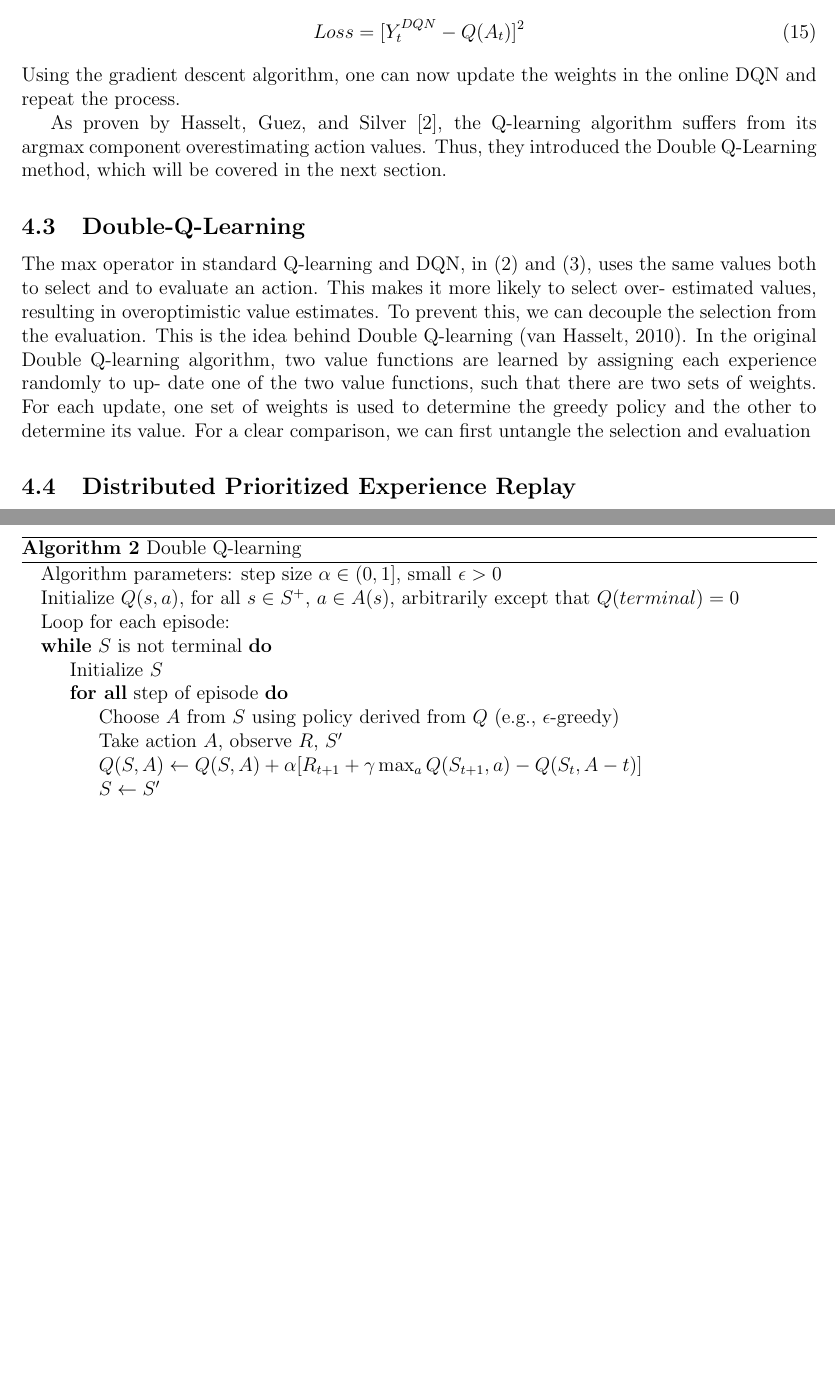
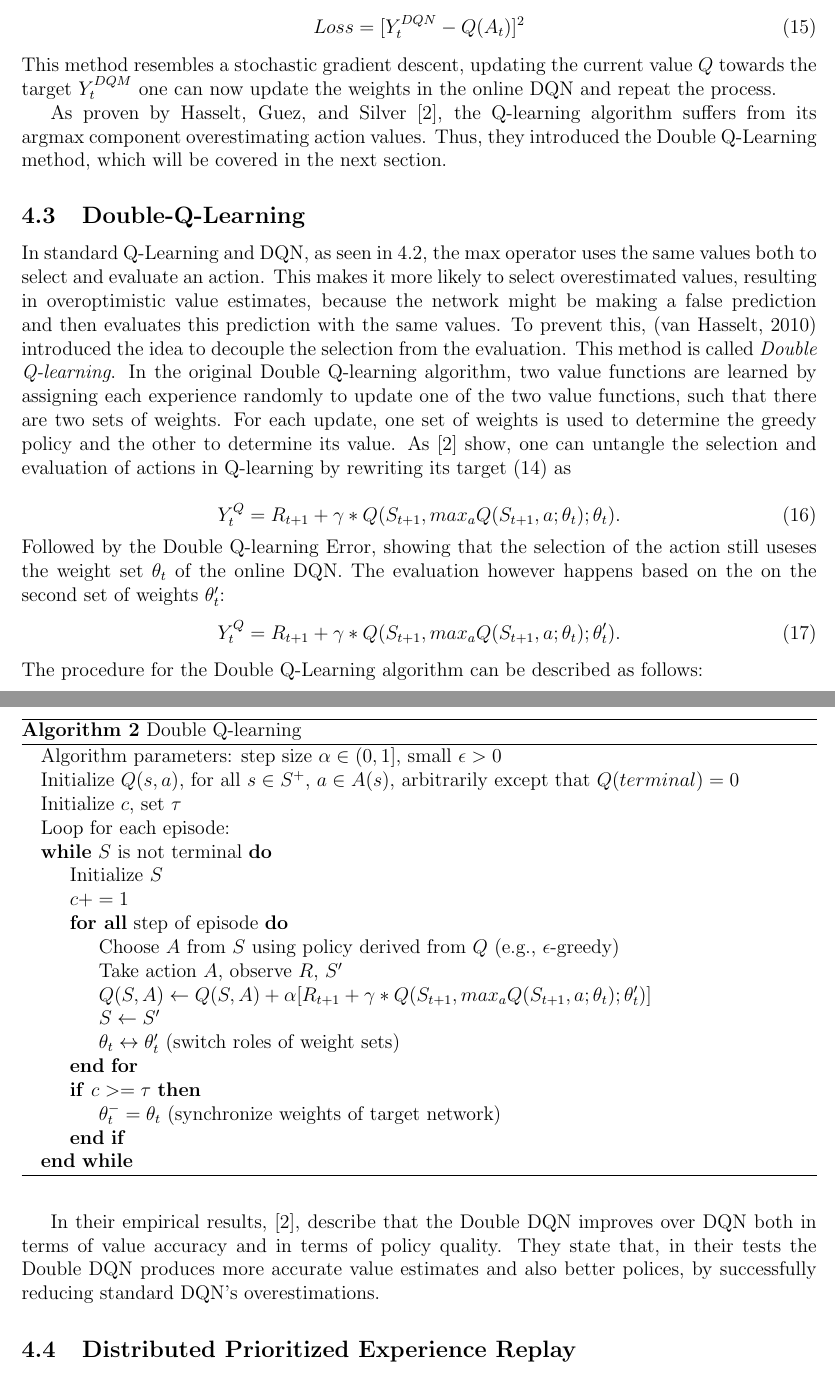
Before and after one commit to Festlandtommy/DRL_SC2, a LaTeX document (main.tex): two parts of pages 9 and 10 of 12, joined at a grey line, cut so that both start at the same text, the shorter picture padded with empty space. Compiled offline with pdfLaTeX.

Commit message:
Add double dqn section

```diff
--- a/main.tex
+++ b/main.tex
@@ -257,28 +257,50 @@ Having calculated the target Q-value, one can subtract the predicted Q-value for
     \label{eq:loss_function}
     Loss = [Y_t^{DQN} - Q(A_t)]^2
 \end{equation}
-Using the gradient descent algorithm, one can now update the weights in the online DQN and repeat the process.
+This method resembles a stochastic gradient descent, updating the current value $Q$ towards the target $Y_t^{DQM}$ one can now update the weights in the online DQN and repeat the process.
 
 As proven by Hasselt, Guez, and Silver \cite{VanHasselt2015}, the Q-learning algorithm suffers from its argmax component overestimating action values. Thus, they introduced the Double Q-Learning method, which will be covered in the next section.
-\subsection{Double-Q-Learning}\label{double_q_learning}
-The max operator in standard Q-learning and DQN, in (2) and (3), uses the same values both to select and to evaluate an action. This makes it more likely to select over- estimated values, resulting in overoptimistic value estimates. To prevent this, we can decouple the selection from the evaluation. This is the idea behind Double Q-learning (van Hasselt, 2010). In the original Double Q-learning algorithm, two value functions are learned by assigning each experience randomly to up- date one of the two value functions, such that there are two sets of weights. For each update, one set of weights is used to determine the greedy policy and the other to determine its value. For a clear comparison, we can first untangle the selection and evaluation
+
+\subsection{Double-Q-Learning}\label{sec:double_q_learning}
+In standard Q-Learning and DQN, as seen in \ref{sec:q-learning}, the max operator uses the same values both to select and evaluate an action. This makes it more likely to select overestimated values, resulting in overoptimistic value estimates, because the network might be making a false prediction and then evaluates this prediction with the same values. To prevent this, (van Hasselt, 2010) introduced the idea to decouple the selection from the evaluation. This method is called {\it Double Q-learning}. In the original Double Q-learning algorithm, two value functions are learned by assigning each experience randomly to update one of the two value functions, such that there are two sets of weights. For each update, one set of weights is used to determine the greedy policy and the other to determine its value. As \cite{VanHasselt2015} show, one can untangle the selection and evaluation of actions in Q-learning by rewriting its target (\ref{eq:target_q_value}) as
+
+\begin{equation}
+    \label{eq:q_target_untangled}
+    Y_t^Q = R_{t+1} + \gamma * Q(S_{t+1}, max_a Q(S_{t+1}, a;  \theta_t); \theta_t).
+\end{equation}
+Followed by the Double Q-learning Error, showing that the selection of the action still useses the weight set $\theta_t$ of the online DQN. The evaluation however happens based on the on the second set of weights $\theta'_t$:
+\begin{equation}
+    \label{eq:double_q_target}
+    Y_t^Q = R_{t+1} + \gamma * Q(S_{t+1}, max_a Q(S_{t+1}, a;  \theta_t); \theta'_t).
+\end{equation}
+The procedure for the Double Q-Learning algorithm can be described as follows:
 \begin{algorithm}
     \caption{Double Q-learning}
     \begin{algorithmic}
     \State Algorithm parameters: step size $\alpha \in (0, 1]$, small  $\epsilon > 0$
     \State Initialize $Q(s,a)$, for all $s\in S^+$, $a\in A(s)$, arbitrarily except that $Q(terminal)=0$
+    \State Initialize $c$, set $\tau$
     \State Loop for each episode:
     \While{$S$ is not terminal}
         \State Initialize $S$
+        \State $c += 1$
         \ForAll{step of episode}
             \State Choose $A$ from $S$ using policy derived from $Q$ (e.g., $\epsilon$-greedy)
             \State Take action $A$, observe $R$, $S'$
-            \State $Q(S, A) \leftarrow Q(S, A) + \alpha [R_{t+1}+\gamma \max_aQ(S_{t+1},a)-Q(S_t,A-t)]$
+            \State $Q(S, A) \leftarrow Q(S, A) + \alpha [R_{t+1}+\gamma * Q(S_{t+1}, max_a Q(S_{t+1}, a;  \theta_t); \theta'_t)]$
             \State $S \leftarrow S'$
+            \State $\theta_t \leftrightarrow \theta'_t$ (switch roles of weight sets)
         \EndFor
+        \If{$c >= \tau$}
+            \State $\theta_t^- = \theta_t $ (synchronize weights of target network)
+        \EndIf
     \EndWhile
     \end{algorithmic}
 \end{algorithm}
+\newpage
+In their empirical results, \cite{VanHasselt2015}, describe that the Double DQN improves over DQN both in terms of value accuracy and in terms of policy quality. They state that, in their tests the Double DQN produces more accurate value estimates and also better polices, by successfully reducing standard DQN's overestimations.
+
+
 \subsection{Distributed Prioritized Experience Replay}
 \section{StarCraft II}
 The testbed game used for this research project is Blizzard Entertainment's StarCraft II, released worldwide in July 2010 for Microsoft Windows and Mac OS X. StarCraft II is a science fiction real-time strategy video game and the sequel to the 1998 video game StarCraft. Since 2017, StarCraft II is free-to-play. The game is played professionally throughout the world. Just like its predecessor StarCraft: Brood War, the highest level of play is centered in South Corea. During its early years, it was considered the largest esport in the world.
```
Also changed, not shown: main.tex (2 more changed lines).
